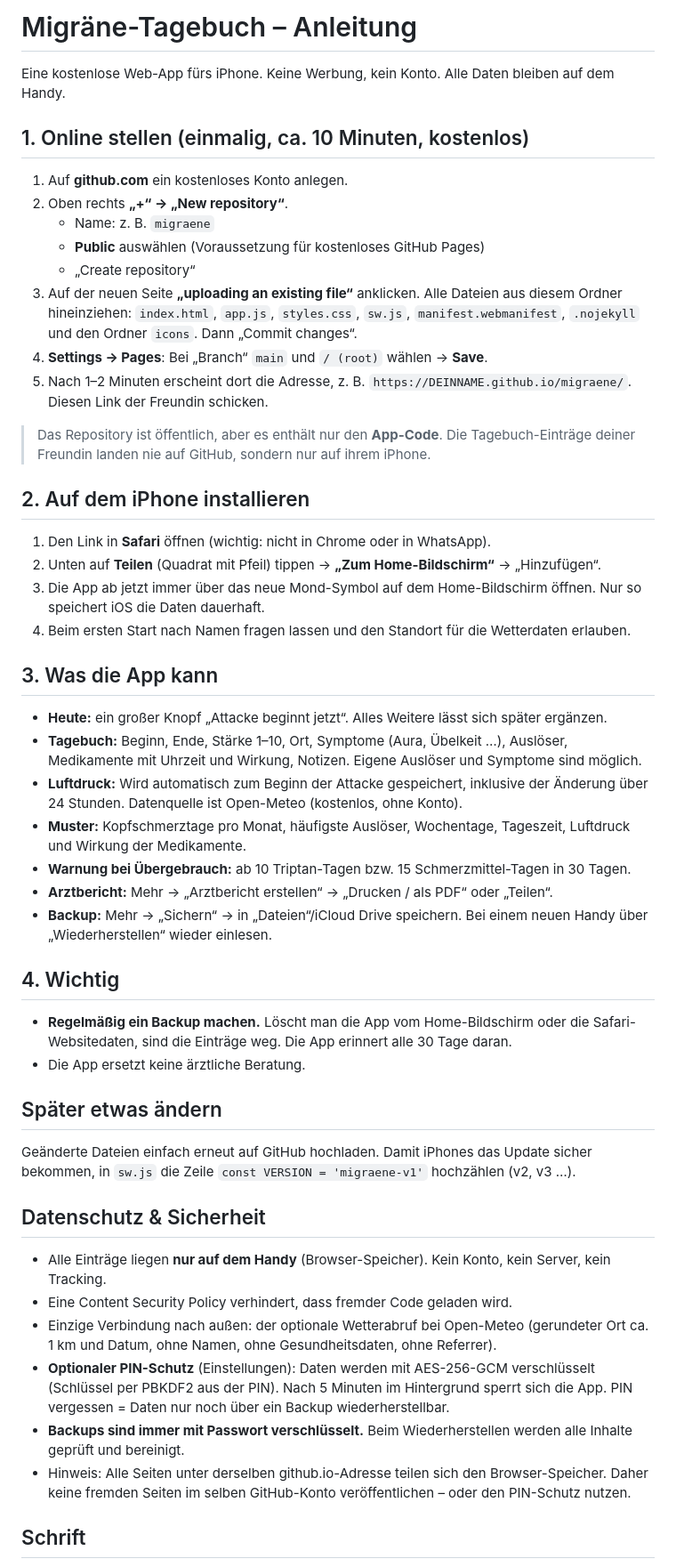
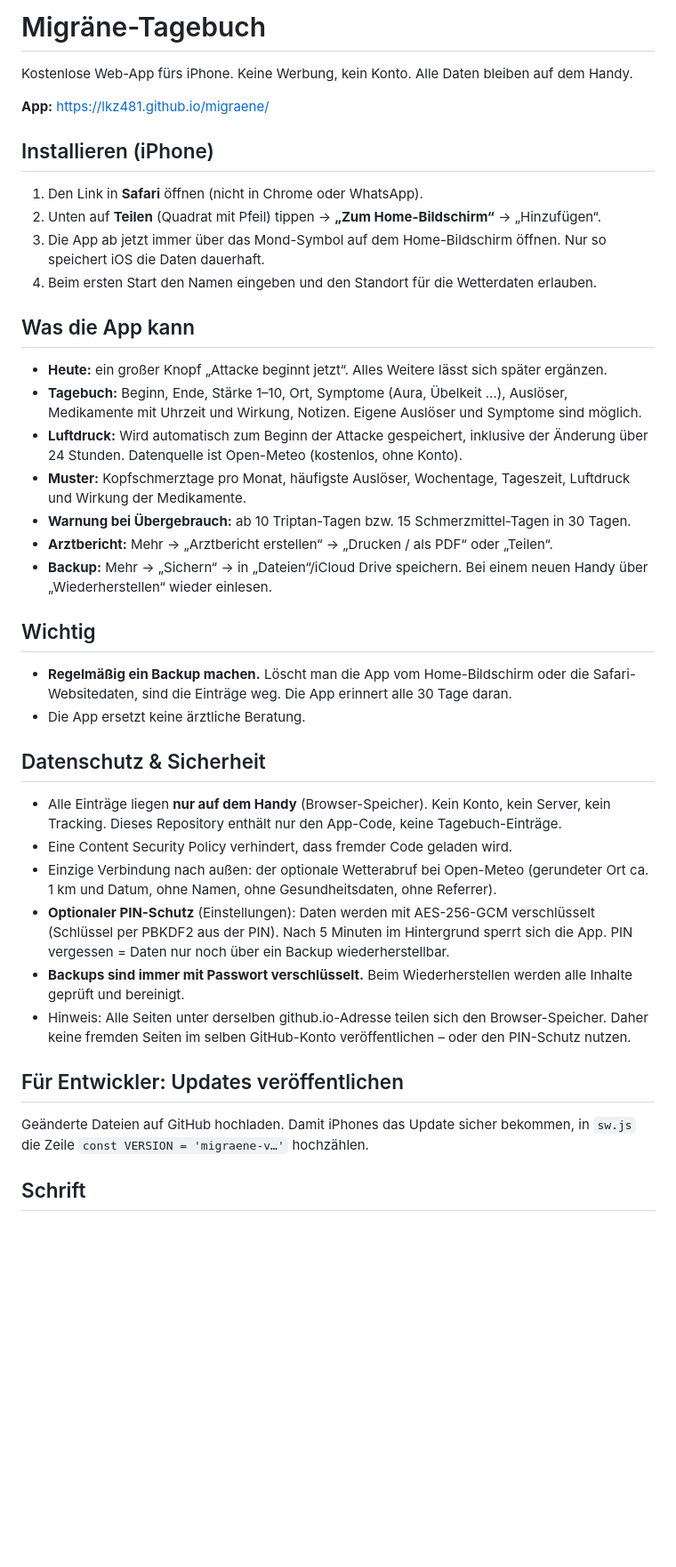
Before and after one commit to lkz481/migraene, a Markdown page: README.md, the part around the change. Shown at 89% size. Drawn GitHub-style; blank space fills up the shorter version.

Commit message:
README: Installationsanleitung statt Einrichtungsanleitung

```diff
--- a/README.md
+++ b/README.md
@@ -1,33 +1,18 @@
-# Migräne-Tagebuch – Anleitung
+# Migräne-Tagebuch
 
-Eine kostenlose Web-App fürs iPhone. Keine Werbung, kein Konto. Alle Daten bleiben auf dem Handy.
+Kostenlose Web-App fürs iPhone. Keine Werbung, kein Konto. Alle Daten bleiben auf dem Handy.
 
-## 1. Online stellen (einmalig, ca. 10 Minuten, kostenlos)
+**App:** https://lkz481.github.io/migraene/
 
-1. Auf **github.com** ein kostenloses Konto anlegen.
-2. Oben rechts **„+“ → „New repository“**.
-   - Name: z. B. `migraene`
-   - **Public** auswählen (Voraussetzung für kostenloses GitHub Pages)
-   - „Create repository“
-3. Auf der neuen Seite **„uploading an existing file“** anklicken.
-   Alle Dateien aus diesem Ordner hineinziehen: `index.html`, `app.js`, `styles.css`, `sw.js`,
-   `manifest.webmanifest`, `.nojekyll` und den Ordner `icons`. Dann „Commit changes“.
-4. **Settings → Pages**: Bei „Branch“ `main` und `/ (root)` wählen → **Save**.
-5. Nach 1–2 Minuten erscheint dort die Adresse, z. B.
-   `https://DEINNAME.github.io/migraene/`. Diesen Link der Freundin schicken.
+## Installieren (iPhone)
 
-> Das Repository ist öffentlich, aber es enthält nur den **App-Code**. Die Tagebuch-Einträge
-> deiner Freundin landen nie auf GitHub, sondern nur auf ihrem iPhone.
+1. Den Link in **Safari** öffnen (nicht in Chrome oder WhatsApp).
+2. Unten auf **Teilen** (Quadrat mit Pfeil) tippen → **„Zum Home-Bildschirm“** → „Hinzufügen“.
+3. Die App ab jetzt immer über das Mond-Symbol auf dem Home-Bildschirm öffnen.
+   Nur so speichert iOS die Daten dauerhaft.
+4. Beim ersten Start den Namen eingeben und den Standort für die Wetterdaten erlauben.
 
-## 2. Auf dem iPhone installieren
-
-1. Den Link in **Safari** öffnen (wichtig: nicht in Chrome oder in WhatsApp).
-2. Unten auf **Teilen** (Quadrat mit Pfeil) tippen → **„Zum Home-Bildschirm“** → „Hinzufügen“.
-3. Die App ab jetzt immer über das neue Mond-Symbol auf dem Home-Bildschirm öffnen.
-   Nur so speichert iOS die Daten dauerhaft.
-4. Beim ersten Start nach Namen fragen lassen und den Standort für die Wetterdaten erlauben.
-
-## 3. Was die App kann
+## Was die App kann
 
 - **Heute:** ein großer Knopf „Attacke beginnt jetzt“. Alles Weitere lässt sich später ergänzen.
 - **Tagebuch:** Beginn, Ende, Stärke 1–10, Ort, Symptome (Aura, Übelkeit …), Auslöser,
@@ -41,20 +26,16 @@ Eine kostenlose Web-App fürs iPhone. Keine Werbung, kein Konto. Alle Daten blei
 - **Backup:** Mehr → „Sichern“ → in „Dateien“/iCloud Drive speichern. Bei einem neuen Handy
   über „Wiederherstellen“ wieder einlesen.
 
-## 4. Wichtig
+## Wichtig
 
 - **Regelmäßig ein Backup machen.** Löscht man die App vom Home-Bildschirm oder die
   Safari-Websitedaten, sind die Einträge weg. Die App erinnert alle 30 Tage daran.
 - Die App ersetzt keine ärztliche Beratung.
 
-## Später etwas ändern
-
-Geänderte Dateien einfach erneut auf GitHub hochladen. Damit iPhones das Update sicher
-bekommen, in `sw.js` die Zeile `const VERSION = 'migraene-v1'` hochzählen (v2, v3 …).
-
 ## Datenschutz & Sicherheit
 
 - Alle Einträge liegen **nur auf dem Handy** (Browser-Speicher). Kein Konto, kein Server, kein Tracking.
+  Dieses Repository enthält nur den App-Code, keine Tagebuch-Einträge.
 - Eine Content Security Policy verhindert, dass fremder Code geladen wird.
 - Einzige Verbindung nach außen: der optionale Wetterabruf bei Open-Meteo (gerundeter Ort ca. 1 km und Datum,
   ohne Namen, ohne Gesundheitsdaten, ohne Referrer).
@@ -64,6 +45,11 @@ bekommen, in `sw.js` die Zeile `const VERSION = 'migraene-v1'` hochzählen (v2,
 - Hinweis: Alle Seiten unter derselben github.io-Adresse teilen sich den Browser-Speicher. Daher keine fremden
   Seiten im selben GitHub-Konto veröffentlichen – oder den PIN-Schutz nutzen.
 
+## Für Entwickler: Updates veröffentlichen
+
+Geänderte Dateien auf GitHub hochladen. Damit iPhones das Update sicher bekommen, in `sw.js`
+die Zeile `const VERSION = 'migraene-v…'` hochzählen.
+
 ## Schrift
 
 Lexend (© The Lexend Project Authors), lizenziert unter der SIL Open Font License 1.1 – siehe `fonts/OFL-Lexend.txt`.
```
